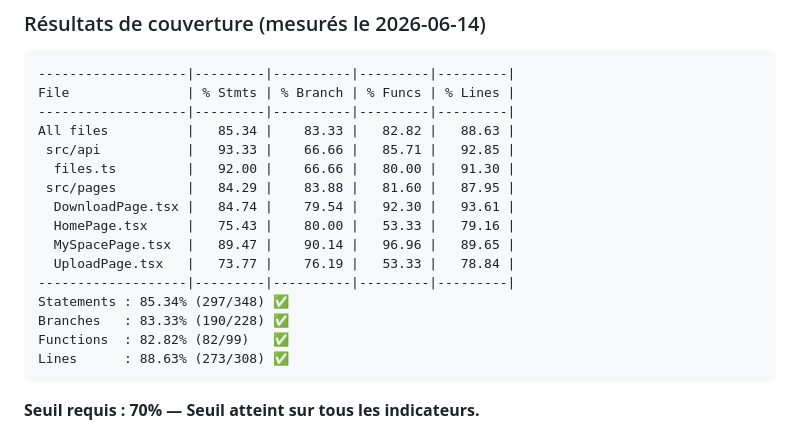
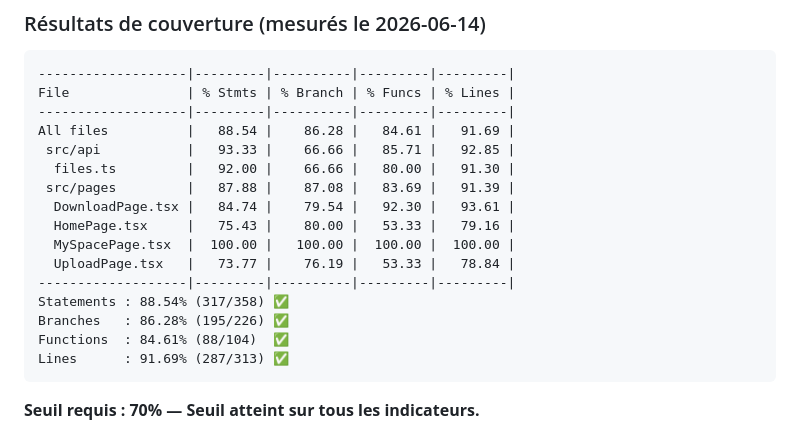
Before and after one commit to aiswarms/datashare, a Markdown page: TESTING.md, the part around the change. GitHub-like rendering.

````diff
--- a/TESTING.md
+++ b/TESTING.md
@@ -82,19 +82,19 @@ npm run coverage
 -------------------|---------|----------|---------|---------|
 File               | % Stmts | % Branch | % Funcs | % Lines |
 -------------------|---------|----------|---------|---------|
-All files          |   85.34 |    83.33 |   82.82 |   88.63 |
+All files          |   88.54 |    86.28 |   84.61 |   91.69 |
  src/api           |   93.33 |    66.66 |   85.71 |   92.85 |
   files.ts         |   92.00 |    66.66 |   80.00 |   91.30 |
- src/pages         |   84.29 |    83.88 |   81.60 |   87.95 |
+ src/pages         |   87.88 |    87.08 |   83.69 |   91.39 |
   DownloadPage.tsx |   84.74 |    79.54 |   92.30 |   93.61 |
   HomePage.tsx     |   75.43 |    80.00 |   53.33 |   79.16 |
-  MySpacePage.tsx  |   89.47 |    90.14 |   96.96 |   89.65 |
+  MySpacePage.tsx  |  100.00 |   100.00 |  100.00 |  100.00 |
   UploadPage.tsx   |   73.77 |    76.19 |   53.33 |   78.84 |
 -------------------|---------|----------|---------|---------|
-Statements : 85.34% (297/348) ✅
-Branches   : 83.33% (190/228) ✅
-Functions  : 82.82% (82/99)   ✅
-Lines      : 88.63% (273/308) ✅
+Statements : 88.54% (317/358) ✅
+Branches   : 86.28% (195/226) ✅
+Functions  : 84.61% (88/104)  ✅
+Lines      : 91.69% (287/313) ✅
 ```
 
 **Seuil requis : 70% — Seuil atteint sur tous les indicateurs.**
````
Also changed, not shown: DOC_TECHNIQUE.md (+6 -6 lines).
